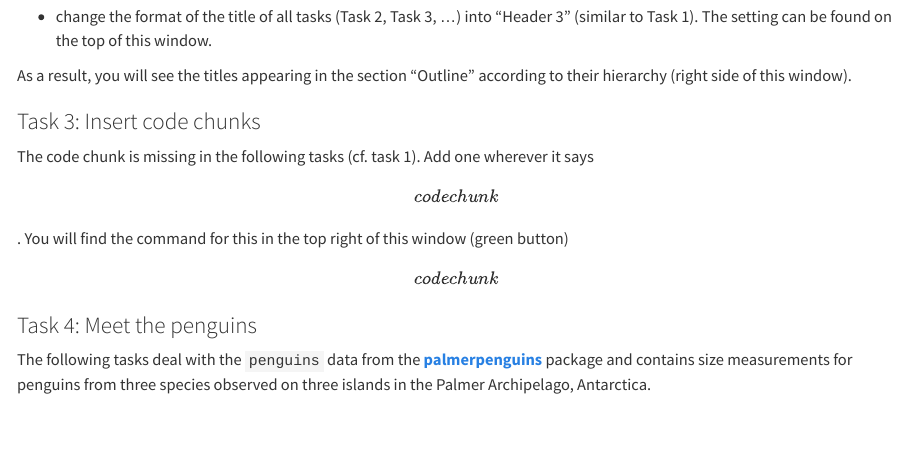
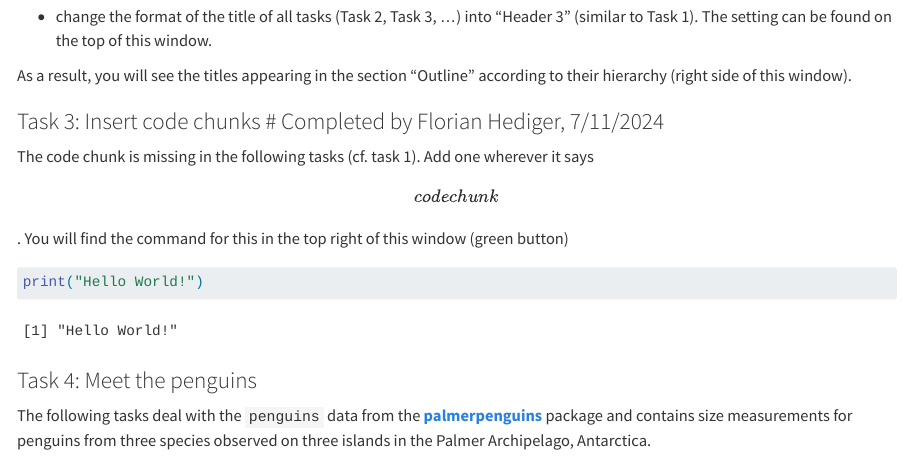
Before and after one commit to FSS-learning/FSS-github-game, a Quarto document (FSS_git-game.qmd): the page in a window 1100 px wide, from 1820 px down. Rendered offline with R 4.5, knitr and Pandoc in place of Quarto, with nearby package versions.

Commit message:
Task 3 done.

````diff
--- a/FSS_git-game.qmd
+++ b/FSS_git-game.qmd
@@ -75,11 +75,15 @@ To the left of the Source/Editor/Script window (this (top left) window you can s
 
 As a result, you will see the titles appearing in the section "Outline" according to their hierarchy (right side of this window).
 
-### Task 3: Insert code chunks
+### Task 3: Insert code chunks \# Completed by Florian Hediger, 7/11/2024
 
 The code chunk is missing in the following tasks (cf. task 1). Add one wherever it says \[code chunk\]. You will find the command for this in the top right of this window (green button)
 
-\[code chunk\]
+```{r my new code chunk}
+
+print("Hello World!")
+
+```
 
 ### Task 4: Meet the penguins
 
````
